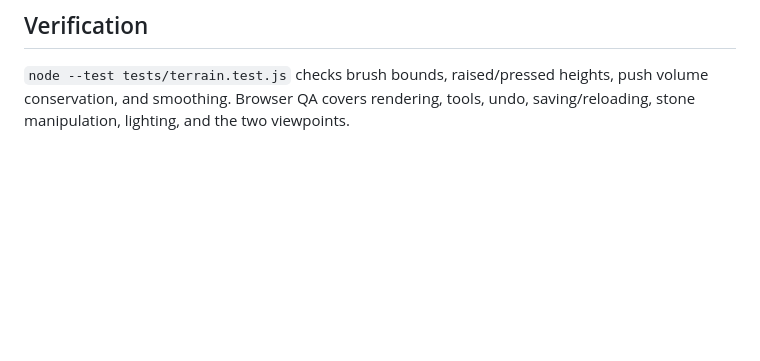
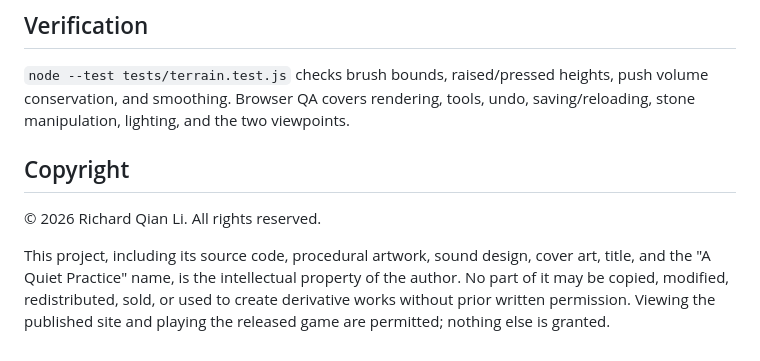
Before and after one commit to ludwigpeking/a-quiet-practice-ryoanji, a Markdown page: README.md, the part around the change. Drawn GitHub-style; blank space fills up the shorter version.

Commit message:
Add all-rights-reserved copyright notice to README
Co-Authored-By: Claude Fable 5.1 <noreply@anthropic.com>

```diff
--- a/README.md
+++ b/README.md
@@ -46,3 +46,9 @@ Reference images were consulted for visual research; no third-party photos or sc
 ## Verification
 
 `node --test tests/terrain.test.js` checks brush bounds, raised/pressed heights, push volume conservation, and smoothing. Browser QA covers rendering, tools, undo, saving/reloading, stone manipulation, lighting, and the two viewpoints.
+
+## Copyright
+
+© 2026 Richard Qian Li. All rights reserved.
+
+This project, including its source code, procedural artwork, sound design, cover art, title, and the "A Quiet Practice" name, is the intellectual property of the author. No part of it may be copied, modified, redistributed, sold, or used to create derivative works without prior written permission. Viewing the published site and playing the released game are permitted; nothing else is granted.
```
